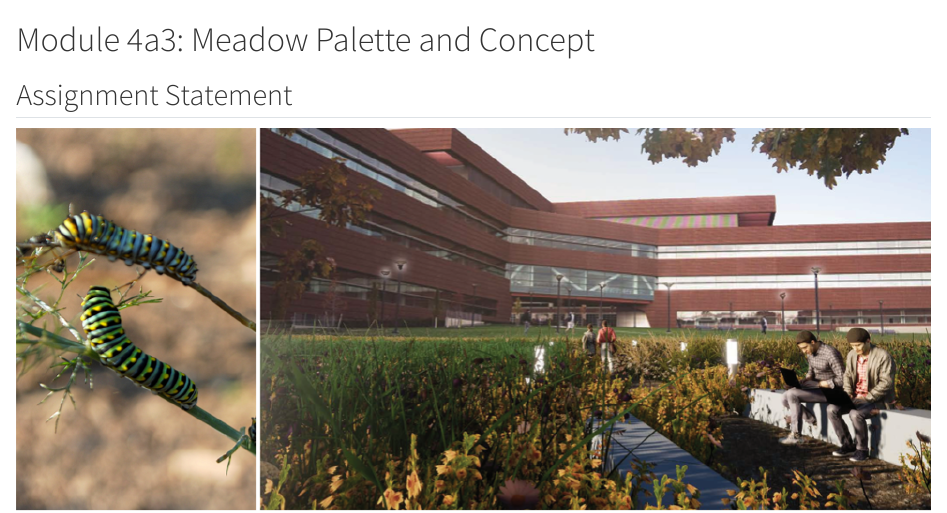
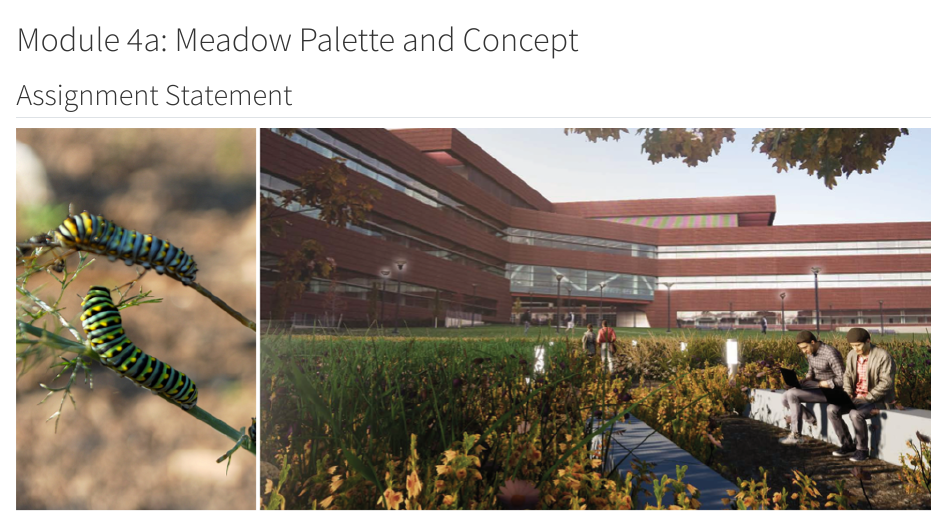
Before and after one commit to TravisFlohr/larch_335_r_course_cook, a Quarto document (08_module_4a_meadow_concept.qmd): the page in a window 1100 px wide, from its top. Rendered offline with R 4.5, knitr and Pandoc in place of Quarto, with nearby package versions.

Commit message:
Checked spelling on module 4a title.

```diff
--- a/08_module_4a_meadow_concept.qmd
+++ b/08_module_4a_meadow_concept.qmd
@@ -1,4 +1,4 @@
-# Module 4a3: Meadow Palette and Concept
+# Module 4a: Meadow Palette and Concept
 
 ## Assignment Statement
 ![Example of caterpillar habitat and a meadow design rendering in TwinMotion for the MSC site. Source: Travis Flohr](images/08_statement_cover.png){#fig-example_journal_entry fig-alt="A side-by-side image contrasting nature and architecture. On the left, a macro photo of two Black Swallowtail caterpillars on green stems. On the right, an architectural rendering of a large, modern reddish-brown building with horizontal windows (MSC building at Penn State University Park). In the foreground courtyard, tall grasses and wildflowers grow near a concrete bench where two young men are sitting, one working on a laptop, while other people walk toward the building in the background." fig-align="center" width=100%}
```
